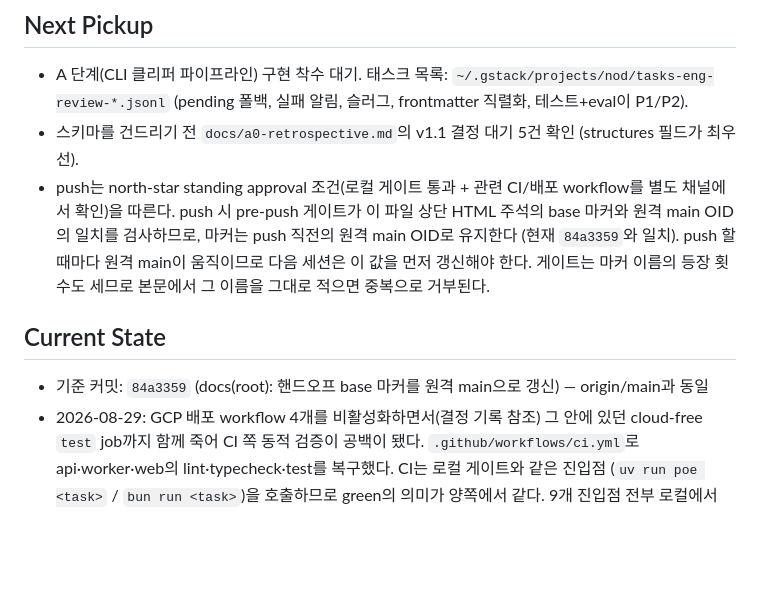
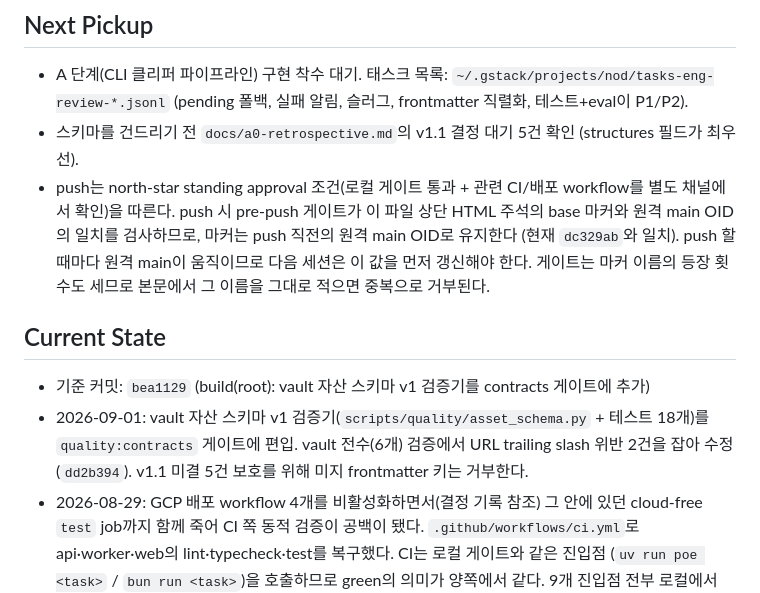
Before and after one commit to jidohyun/NOD, a Markdown page: docs/handoff.md, the part around one of its changes. Rendered like a GitHub page; blank space fills up the shorter version.

Commit message:
docs(root): 핸드오프 base 마커 갱신과 스키마 검증기 반영

```diff
--- a/docs/handoff.md
+++ b/docs/handoff.md
@@ -16,13 +16,16 @@ Current State에는 커밋 해시를 박는다. 증명 안 된 것은 Non-claims
 - push는 north-star standing approval 조건(로컬 게이트
   통과 + 관련 CI/배포 workflow를 별도 채널에서 확인)을 따른다. push 시 pre-push
   게이트가 이 파일 상단 HTML 주석의 base 마커와 원격 main OID의 일치를 검사하므로,
-  마커는 push 직전의 원격 main OID로 유지한다 (현재 `84a3359`와 일치). push 할
+  마커는 push 직전의 원격 main OID로 유지한다 (현재 `dc329ab`와 일치). push 할
   때마다 원격 main이 움직이므로 다음 세션은 이 값을 먼저 갱신해야 한다. 게이트는
   마커 이름의 등장 횟수도 세므로 본문에서 그 이름을 그대로 적으면 중복으로 거부된다.
 
 ## Current State
 
-- 기준 커밋: `84a3359` (docs(root): 핸드오프 base 마커를 원격 main으로 갱신) — origin/main과 동일
+- 기준 커밋: `bea1129` (build(root): vault 자산 스키마 v1 검증기를 contracts 게이트에 추가)
+- 2026-09-01: vault 자산 스키마 v1 검증기(`scripts/quality/asset_schema.py` + 테스트 18개)를
+  `quality:contracts` 게이트에 편입. vault 전수(6개) 검증에서 URL trailing slash 위반
+  2건을 잡아 수정(`dd2b394`). v1.1 미결 5건 보호를 위해 미지 frontmatter 키는 거부한다.
 - 2026-08-29: GCP 배포 workflow 4개를 비활성화하면서(결정 기록 참조) 그 안에 있던
   cloud-free `test` job까지 함께 죽어 CI 쪽 동적 검증이 공백이 됐다. `.github/workflows/ci.yml`로
   api·worker·web의 lint·typecheck·test를 복구했다. CI는 로컬 게이트와 같은 진입점
```
Also changed, not shown: other parts of docs/handoff.md (+1 -1 lines).
